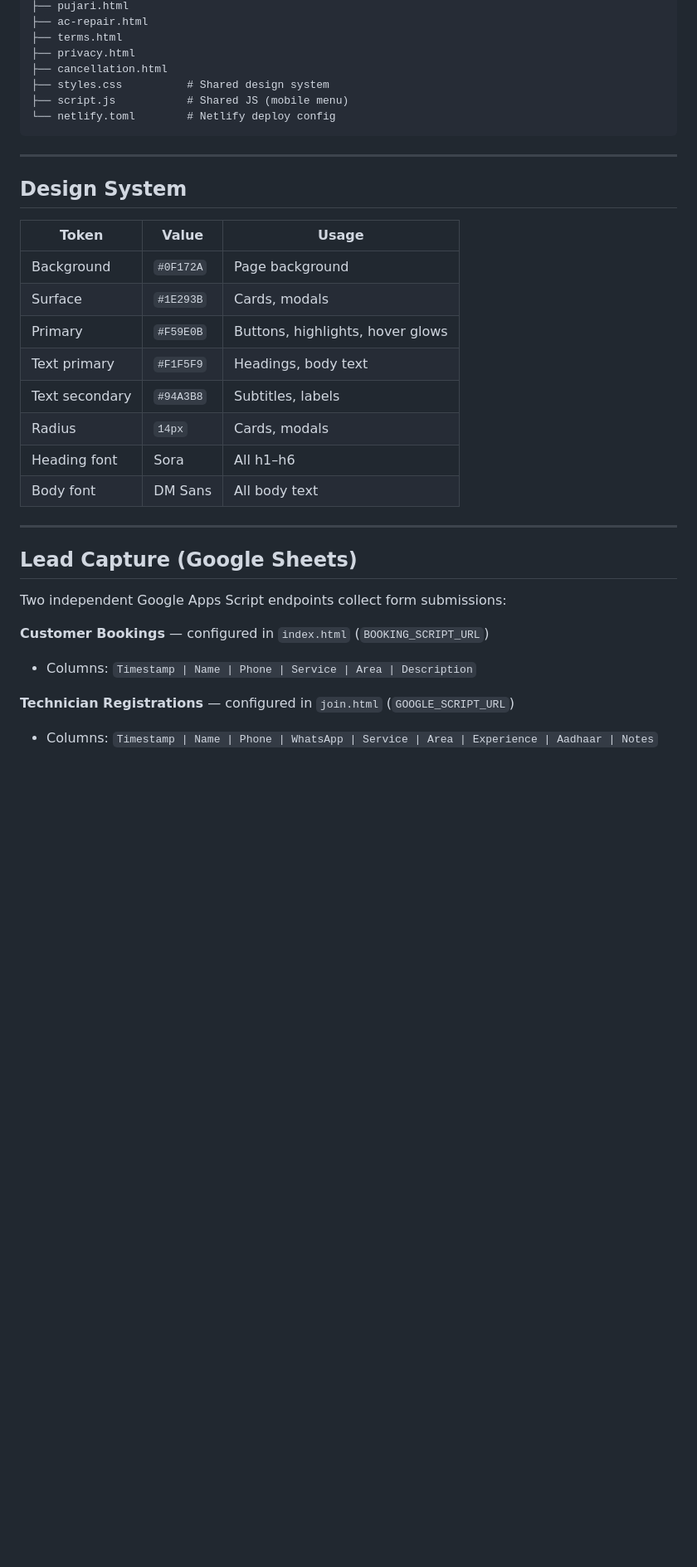
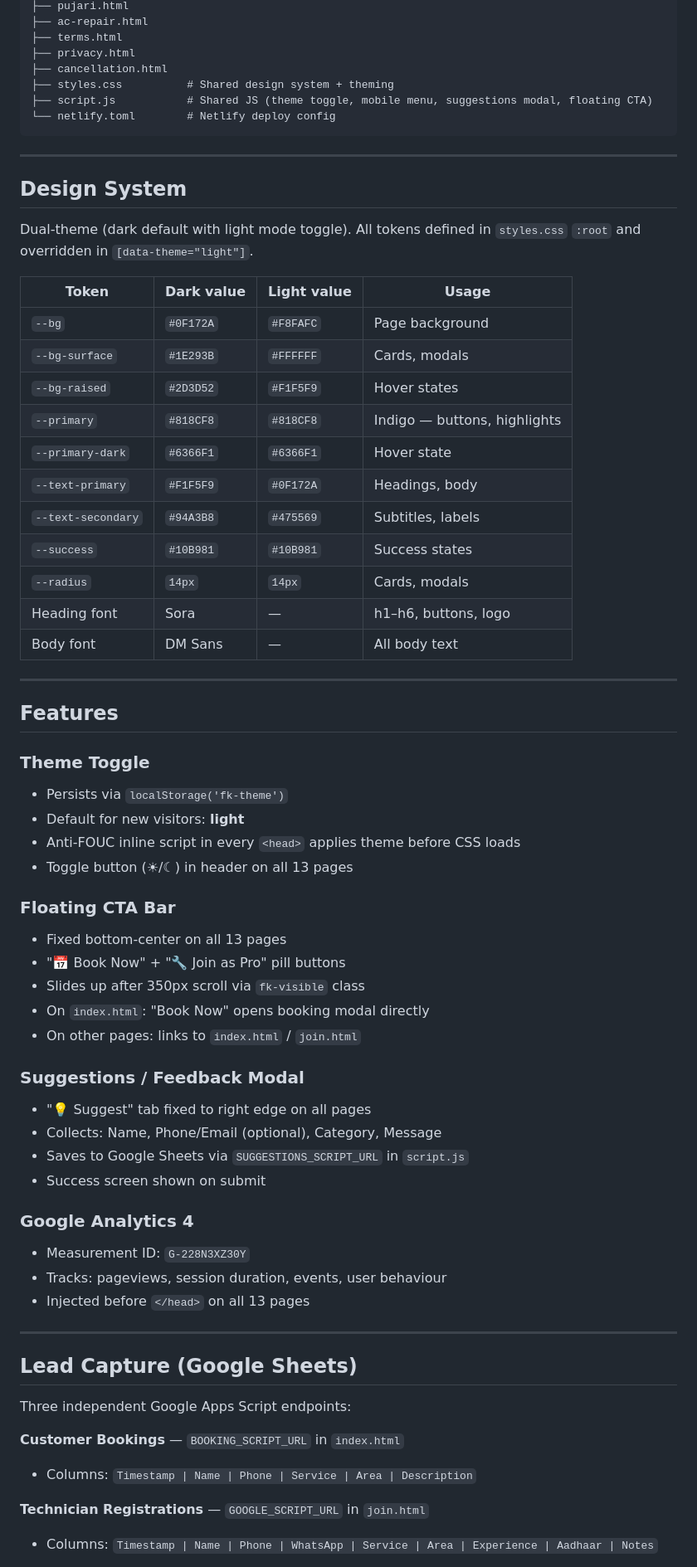
Before and after one commit to ankitsinghdalal/ServiceLocal, a Markdown page: README.md, the part around one of its changes. Shown at 83% size. Drawn GitHub-style; blank space fills up the shorter version.

Commit message:
Update README to reflect current site state
Documents dual theme, indigo accent, floating CTAs, suggestions modal,
GA4 analytics, and all three Google Sheets integrations.

Co-Authored-By: Claude Sonnet 4.6 <noreply@anthropic.com>

````diff
--- a/README.md
+++ b/README.md
@@ -57,8 +59,8 @@ landling-page/
 ├── terms.html
 ├── privacy.html
 ├── cancellation.html
-├── styles.css          # Shared design system
-├── script.js           # Shared JS (mobile menu)
+├── styles.css          # Shared design system + theming
+├── script.js           # Shared JS (theme toggle, mobile menu, suggestions modal, floating CTA)
 └── netlify.toml        # Netlify deploy config
 ```
 
@@ -66,26 +68,59 @@ landling-page/
 
 ## Design System
 
-| Token | Value | Usage |
-|-------|-------|-------|
-| Background | `#0F172A` | Page background |
-| Surface | `#1E293B` | Cards, modals |
-| Primary | `#F59E0B` | Buttons, highlights, hover glows |
-| Text primary | `#F1F5F9` | Headings, body text |
-| Text secondary | `#94A3B8` | Subtitles, labels |
-| Radius | `14px` | Cards, modals |
-| Heading font | Sora | All h1–h6 |
-| Body font | DM Sans | All body text |
+Dual-theme (dark default with light mode toggle). All tokens defined in `styles.css` `:root` and overridden in `[data-theme="light"]`.
+
+| Token | Dark value | Light value | Usage |
+|-------|-----------|------------|-------|
+| `--bg` | `#0F172A` | `#F8FAFC` | Page background |
+| `--bg-surface` | `#1E293B` | `#FFFFFF` | Cards, modals |
+| `--bg-raised` | `#2D3D52` | `#F1F5F9` | Hover states |
+| `--primary` | `#818CF8` | `#818CF8` | Indigo — buttons, highlights |
+| `--primary-dark` | `#6366F1` | `#6366F1` | Hover state |
+| `--text-primary` | `#F1F5F9` | `#0F172A` | Headings, body |
+| `--text-secondary` | `#94A3B8` | `#475569` | Subtitles, labels |
+| `--success` | `#10B981` | `#10B981` | Success states |
+| `--radius` | `14px` | `14px` | Cards, modals |
+| Heading font | Sora | — | h1–h6, buttons, logo |
+| Body font | DM Sans | — | All body text |
+
+---
+
+## Features
+
+### Theme Toggle
+- Persists via `localStorage('fk-theme')`
+- Default for new visitors: **light**
+- Anti-FOUC inline script in every `<head>` applies theme before CSS loads
+- Toggle button (☀/☾) in header on all 13 pages
+
+### Floating CTA Bar
+- Fixed bottom-center on all 13 pages
+- "📅 Book Now" + "🔧 Join as Pro" pill buttons
+- Slides up after 350px scroll via `fk-visible` class
+- On `index.html`: "Book Now" opens booking modal directly
+- On other pages: links to `index.html` / `join.html`
+
+### Suggestions / Feedback Modal
+- "💡 Suggest" tab fixed to right edge on all pages
+- Collects: Name, Phone/Email (optional), Category, Message
+- Saves to Google Sheets via `SUGGESTIONS_SCRIPT_URL` in `script.js`
+- Success screen shown on submit
+
+### Google Analytics 4
+- Measurement ID: `G-228N3XZ30Y`
+- Tracks: pageviews, session duration, events, user behaviour
+- Injected before `</head>` on all 13 pages
 
 ---
 
 ## Lead Capture (Google Sheets)
 
-Two independent Google Apps Script endpoints collect form submissions:
+Three independent Google Apps Script endpoints:
 
-**Customer Bookings** — configured in `index.html` (`BOOKING_SCRIPT_URL`)
+**Customer Bookings** — `BOOKING_SCRIPT_URL` in `index.html`
 - Columns: `Timestamp | Name | Phone | Service | Area | Description`
 
-**Technician Registrations** — configured in `join.html` (`GOOGLE_SCRIPT_URL`)
+**Technician Registrations** — `GOOGLE_SCRIPT_URL` in `join.html`
 - Columns: `Timestamp | Name | Phone | WhatsApp | Service | Area | Experience | Aadhaar | Notes`
 
````
Also changed, not shown: other parts of README.md (+15 -8 lines).
